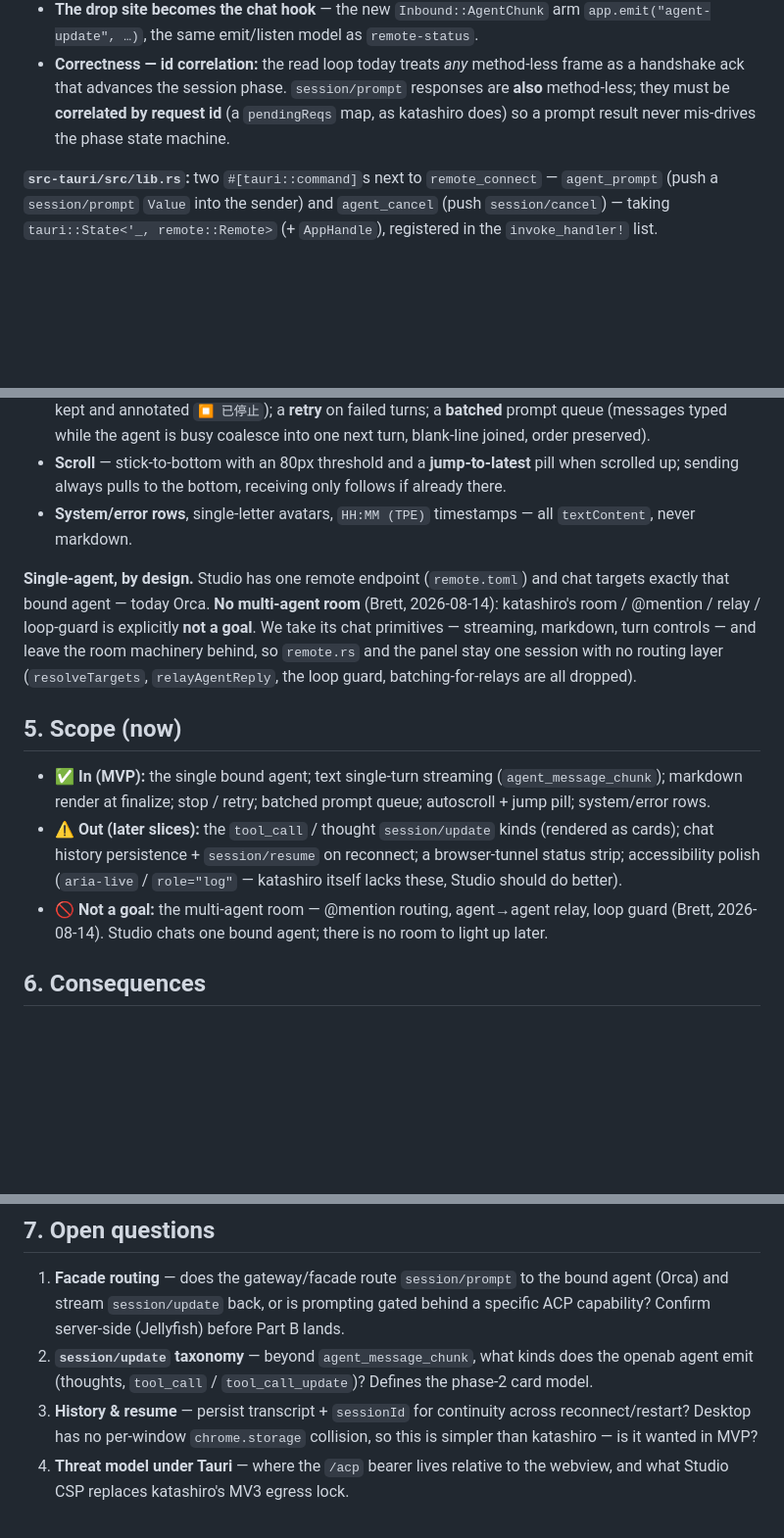
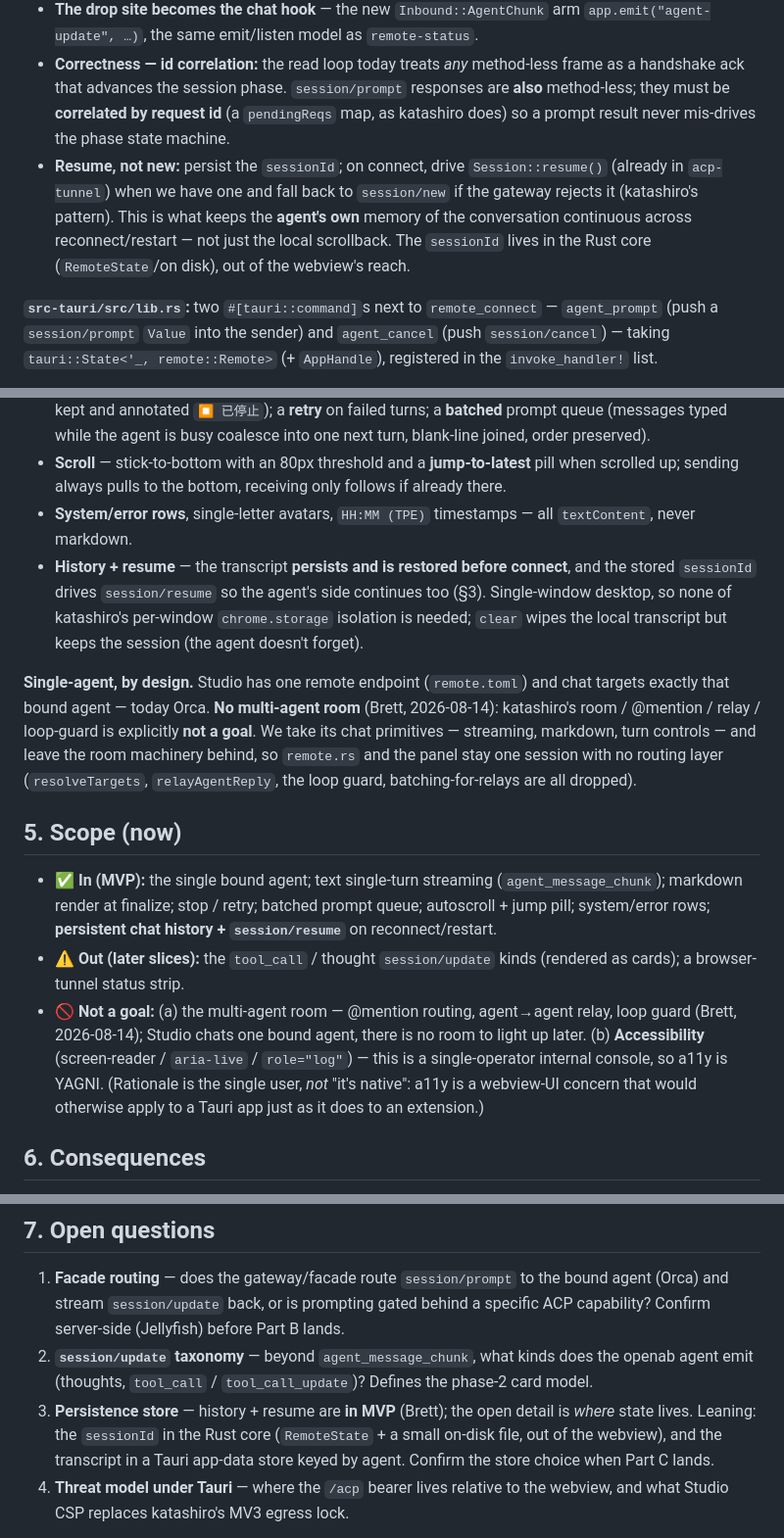
Before and after one commit to openabdev/studio, a Markdown page: docs/adr/agent-chat-panel.md, 3 parts joined by grey strips. Shown at 98% size. Rendered like a GitHub page; blank space fills up the shorter version.

Commit message:
docs(adr): history+resume into MVP; a11y out (single-operator YAGNI)
Brett: history + session/resume are needed -> moved from deferred into
MVP scope (persist sessionId in the Rust core, resume-then-new handshake,
transcript restored before connect). Accessibility dropped, but recorded
with the correct rationale (single-operator internal tool, not 'because
it's native' — a11y is a webview concern that would otherwise apply).

Co-Authored-By: Claude Opus 4.8 <noreply@anthropic.com>

```diff
--- a/docs/adr/agent-chat-panel.md
+++ b/docs/adr/agent-chat-panel.md
@@ -35,6 +35,7 @@ Chat is **additive on the one live `/acp` session**, not a second connection. `s
 - `run_once` `tokio::select!`s between `read.next()` and `prompt_rx.recv()`; a received frame goes out through the existing private `send()` helper, so the WS `write` sink never leaves the task.
 - **The drop site becomes the chat hook** — the new `Inbound::AgentChunk` arm `app.emit("agent-update", …)`, the same emit/listen model as `remote-status`.
 - **Correctness — id correlation:** the read loop today treats *any* method-less frame as a handshake ack that advances the session phase. `session/prompt` responses are **also** method-less; they must be **correlated by request id** (a `pendingReqs` map, as katashiro does) so a prompt result never mis-drives the phase state machine.
+- **Resume, not new:** persist the `sessionId`; on connect, drive `Session::resume()` (already in `acp-tunnel`) when we have one and fall back to `session/new` if the gateway rejects it (katashiro's pattern). This is what keeps the **agent's own** memory of the conversation continuous across reconnect/restart — not just the local scrollback. The `sessionId` lives in the Rust core (`RemoteState`/on disk), out of the webview's reach.
 
 **`src-tauri/src/lib.rs`:** two `#[tauri::command]`s next to `remote_connect` — `agent_prompt` (push a `session/prompt` `Value` into the sender) and `agent_cancel` (push `session/cancel`) — taking `tauri::State<'_, remote::Remote>` (+ `AppHandle`), registered in the `invoke_handler!` list.
 
@@ -47,14 +48,15 @@ A new panel/tab in the vanilla-TS `console` (add `<section id="chat">` + a `#tab
 - **Turn controls** — Enter sends / Shift+Enter newline; a **stop** button (→ `agent_cancel`; the partial reply is kept and annotated `⏹ 已停止`); a **retry** on failed turns; a **batched** prompt queue (messages typed while the agent is busy coalesce into one next turn, blank-line joined, order preserved).
 - **Scroll** — stick-to-bottom with an 80px threshold and a **jump-to-latest** pill when scrolled up; sending always pulls to the bottom, receiving only follows if already there.
 - **System/error rows**, single-letter avatars, `HH:MM (TPE)` timestamps — all `textContent`, never markdown.
+- **History + resume** — the transcript **persists and is restored before connect**, and the stored `sessionId` drives `session/resume` so the agent's side continues too (§3). Single-window desktop, so none of katashiro's per-window `chrome.storage` isolation is needed; `clear` wipes the local transcript but keeps the session (the agent doesn't forget).
 
 **Single-agent, by design.** Studio has one remote endpoint (`remote.toml`) and chat targets exactly that bound agent — today Orca. **No multi-agent room** (Brett, 2026-08-14): katashiro's room / @mention / relay / loop-guard is explicitly **not a goal**. We take its chat primitives — streaming, markdown, turn controls — and leave the room machinery behind, so `remote.rs` and the panel stay one session with no routing layer (`resolveTargets`, `relayAgentReply`, the loop guard, batching-for-relays are all dropped).
 
 ## 5. Scope (now)
 
-- ✅ **In (MVP):** the single bound agent; text single-turn streaming (`agent_message_chunk`); markdown render at finalize; stop / retry; batched prompt queue; autoscroll + jump pill; system/error rows.
-- ⚠️ **Out (later slices):** the `tool_call` / thought `session/update` kinds (rendered as cards); chat history persistence + `session/resume` on reconnect; a browser-tunnel status strip; accessibility polish (`aria-live` / `role="log"` — katashiro itself lacks these, Studio should do better).
-- 🚫 **Not a goal:** the multi-agent room — @mention routing, agent→agent relay, loop guard (Brett, 2026-08-14). Studio chats one bound agent; there is no room to light up later.
+- ✅ **In (MVP):** the single bound agent; text single-turn streaming (`agent_message_chunk`); markdown render at finalize; stop / retry; batched prompt queue; autoscroll + jump pill; system/error rows; **persistent chat history + `session/resume`** on reconnect/restart.
+- ⚠️ **Out (later slices):** the `tool_call` / thought `session/update` kinds (rendered as cards); a browser-tunnel status strip.
+- 🚫 **Not a goal:** (a) the multi-agent room — @mention routing, agent→agent relay, loop guard (Brett, 2026-08-14); Studio chats one bound agent, there is no room to light up later. (b) **Accessibility** (screen-reader / `aria-live` / `role="log"`) — this is a single-operator internal console, so a11y is YAGNI. (Rationale is the single user, *not* "it's native": a11y is a webview-UI concern that would otherwise apply to a Tauri app just as it does to an extension.)
 
 ## 6. Consequences
 
@@ -68,7 +70,7 @@ A new panel/tab in the vanilla-TS `console` (add `<section id="chat">` + a `#tab
 
 1. **Facade routing** — does the gateway/facade route `session/prompt` to the bound agent (Orca) and stream `session/update` back, or is prompting gated behind a specific ACP capability? Confirm server-side (Jellyfish) before Part B lands.
 2. **`session/update` taxonomy** — beyond `agent_message_chunk`, what kinds does the openab agent emit (thoughts, `tool_call` / `tool_call_update`)? Defines the phase-2 card model.
-3. **History & resume** — persist transcript + `sessionId` for continuity across reconnect/restart? Desktop has no per-window `chrome.storage` collision, so this is simpler than katashiro — is it wanted in MVP?
+3. **Persistence store** — history + resume are **in MVP** (Brett); the open detail is *where* state lives. Leaning: the `sessionId` in the Rust core (`RemoteState` + a small on-disk file, out of the webview), and the transcript in a Tauri app-data store keyed by agent. Confirm the store choice when Part C lands.
 4. **Threat model under Tauri** — where the `/acp` bearer lives relative to the webview, and what Studio CSP replaces katashiro's MV3 egress lock.
 
 This is a direction-alignment ADR; implementation lands in slices (Part B backend, then Part C MVP panel), each verified against katashiro parity and the live gateway.
```
